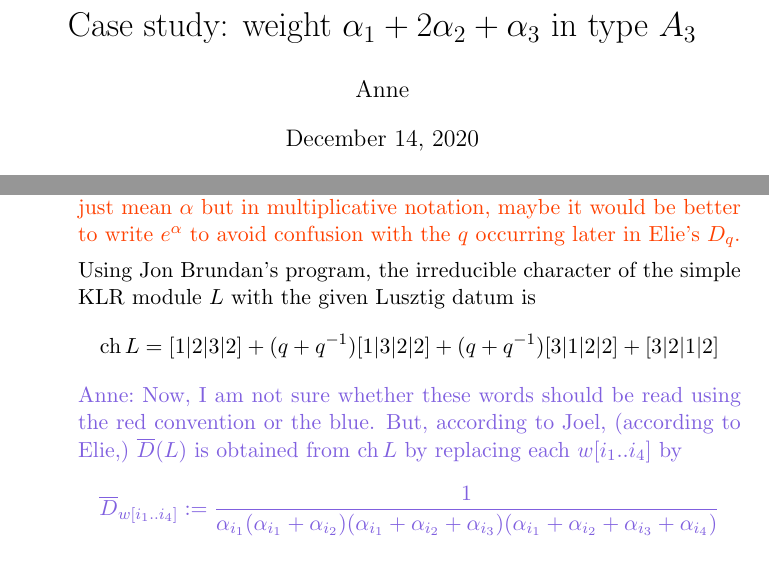
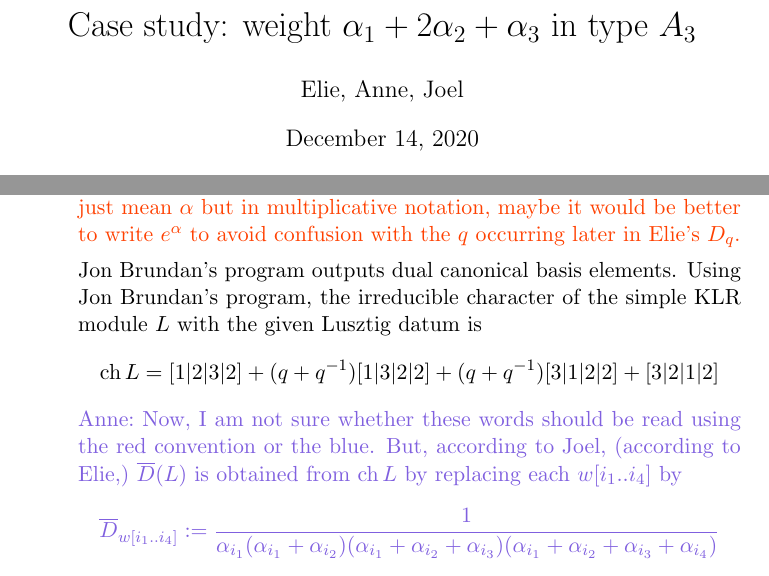
Before and after one commit to annedranowski/mvklr, a LaTeX document (a3casestudy.tex): two parts of pages 1 and 4 of 9, joined at a grey line, cut so that both start at the same text. Compiled offline with pdfLaTeX.

Commit message:
nb what JB does plus revert test change

```diff
--- a/a3casestudy.tex
+++ b/a3casestudy.tex
@@ -7,8 +7,7 @@
 \newcommand{\todo}[1]{{\color{red!50!white}\textbf{#1}}} % TODO
 %
 \title{Case study: weight $\alpha_1 + 2\alpha_2 + \alpha_3$ in type $A_3$}
-% \author{Elie, Anne, Joel}
-\author{Anne}
+\author{Elie, Anne, Joel}
 \begin{document}
 \maketitle
 %
@@ -135,6 +134,7 @@ Does $q$ also do this? I would like to \todo{justify} rewriting this Hilbert ser
 
 \joel{What are these $T$s?  And what do you mean here by $ q^\alpha$? If you just mean $ \alpha$ but in multiplicative notation, maybe it would be better to write $ e^\alpha$ to avoid confusion with the $ q $ occurring later in Elie's $D_q$.}
 
+Jon Brundan's program outputs dual canonical basis elements.
 Using Jon Brundan's program, the irreducible character of the simple KLR module $L$ with the given Lusztig datum is
 % IC[4] =
 \[
```
